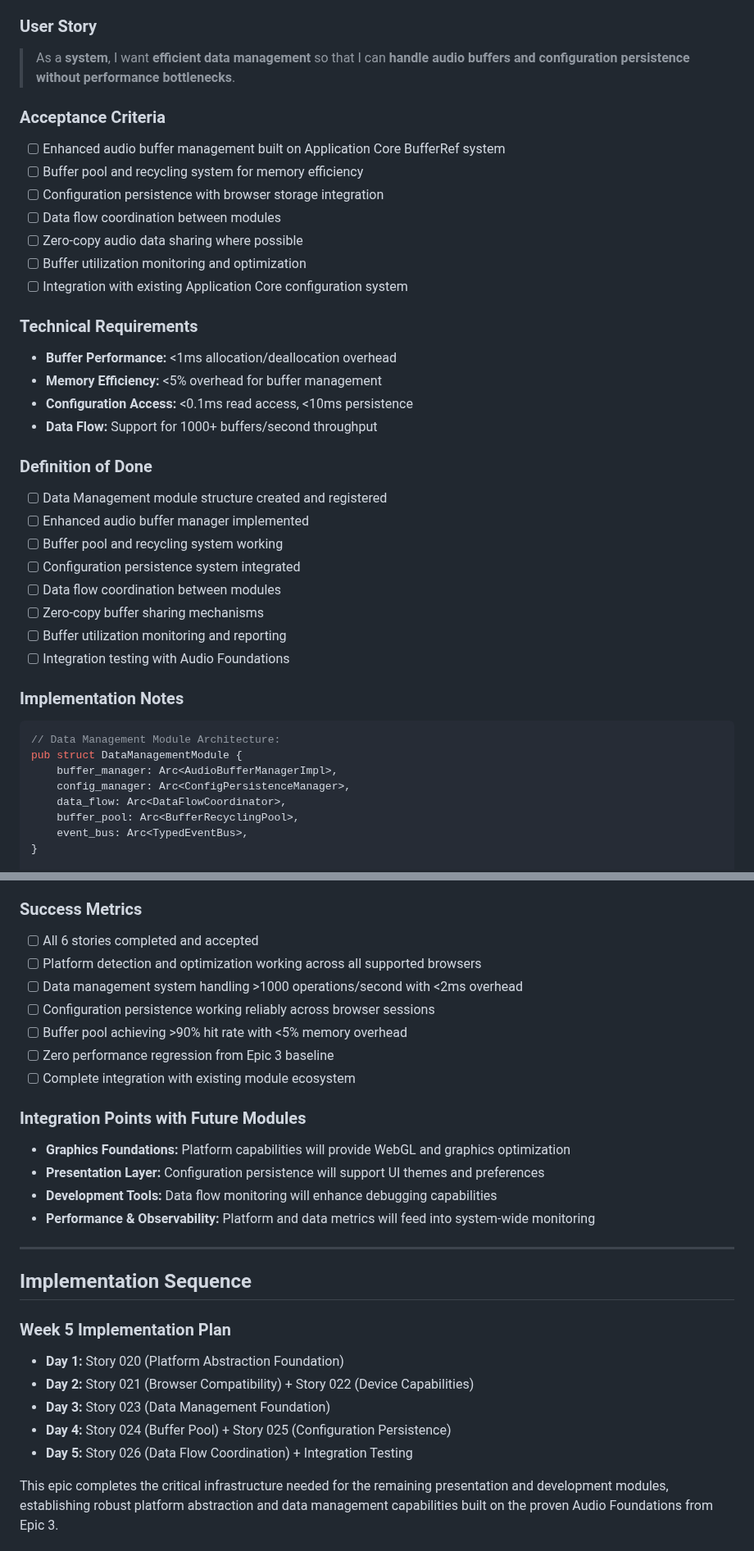
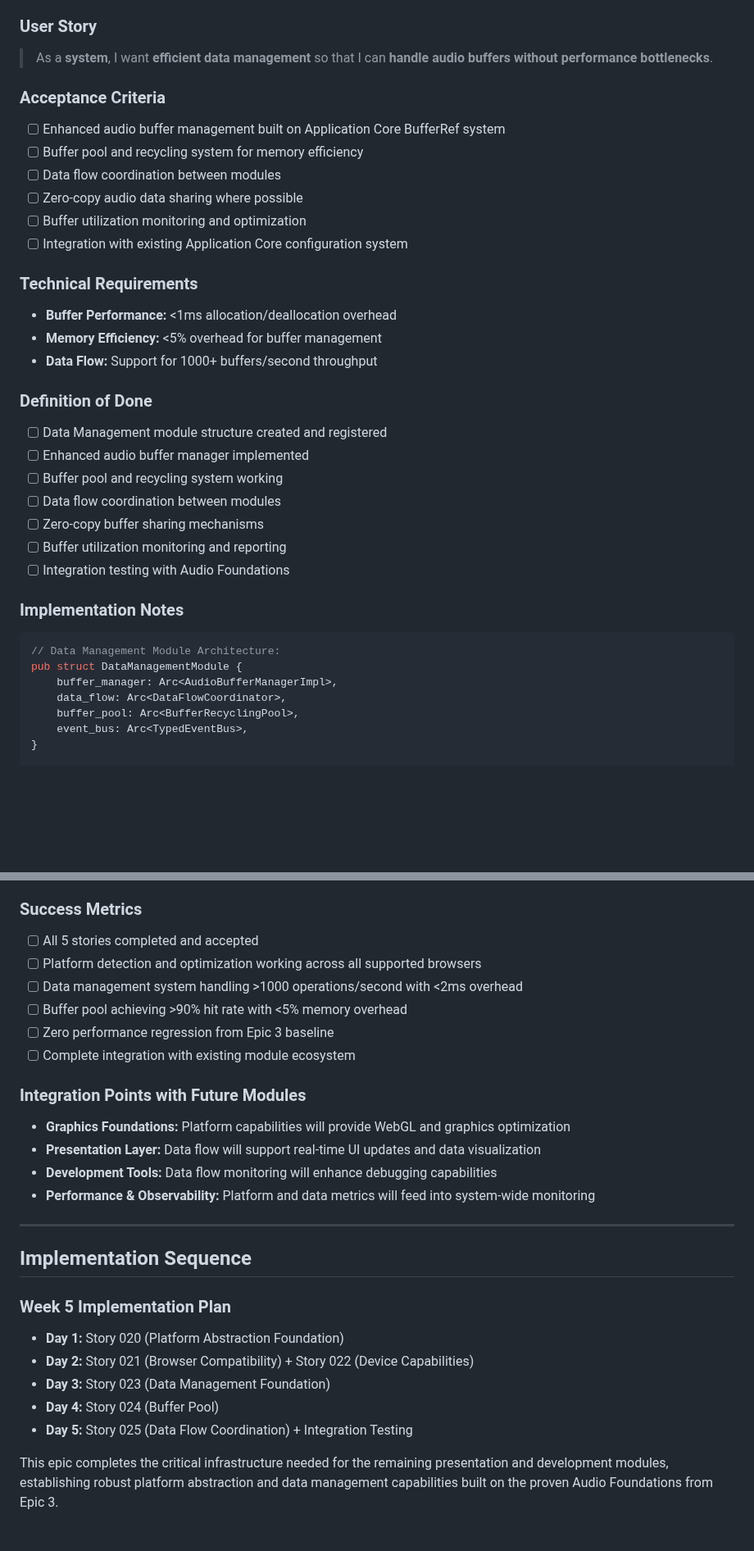
Before and after one commit to mandersson1024/intonation-toy, a Markdown page: docs/stories/epic-004-platform-data-modules-stories.md, 2 parts joined by grey strips. Shown at 82% size. GitHub-like rendering; blank space fills up the shorter version.

Commit message:
Remove persistence from the plan

```diff
--- a/docs/stories/epic-004-platform-data-modules-stories.md
+++ b/docs/stories/epic-004-platform-data-modules-stories.md
@@ -224,12 +224,11 @@ pub struct AudioCapabilities {
 **Dependencies:** STORY-020, Application Core Buffer System
 
 ### User Story
-> As a **system**, I want **efficient data management** so that I can **handle audio buffers and configuration persistence without performance bottlenecks**.
+> As a **system**, I want **efficient data management** so that I can **handle audio buffers without performance bottlenecks**.
 
 ### Acceptance Criteria
 - [ ] Enhanced audio buffer management built on Application Core BufferRef system
 - [ ] Buffer pool and recycling system for memory efficiency
-- [ ] Configuration persistence with browser storage integration
 - [ ] Data flow coordination between modules
 - [ ] Zero-copy audio data sharing where possible
 - [ ] Buffer utilization monitoring and optimization
@@ -238,14 +237,12 @@ pub struct AudioCapabilities {
 ### Technical Requirements
 - **Buffer Performance:** <1ms allocation/deallocation overhead
 - **Memory Efficiency:** <5% overhead for buffer management
-- **Configuration Access:** <0.1ms read access, <10ms persistence
 - **Data Flow:** Support for 1000+ buffers/second throughput
 
 ### Definition of Done
 - [ ] Data Management module structure created and registered
 - [ ] Enhanced audio buffer manager implemented
 - [ ] Buffer pool and recycling system working
-- [ ] Configuration persistence system integrated
 - [ ] Data flow coordination between modules
 - [ ] Zero-copy buffer sharing mechanisms
 - [ ] Buffer utilization monitoring and reporting
@@ -256,7 +253,6 @@ pub struct AudioCapabilities {
 // Data Management Module Architecture:
 pub struct DataManagementModule {
     buffer_manager: Arc<AudioBufferManagerImpl>,
-    config_manager: Arc<ConfigPersistenceManager>,
     data_flow: Arc<DataFlowCoordinator>,
     buffer_pool: Arc<BufferRecyclingPool>,
     event_bus: Arc<TypedEventBus>,
@@ -528,17 +451,16 @@ pub struct FlowMetrics {
 - **Configuration:** Data Management extends Epic 2 configuration system
 
 ### Success Metrics
-- [ ] All 6 stories completed and accepted
+- [ ] All 5 stories completed and accepted
 - [ ] Platform detection and optimization working across all supported browsers
 - [ ] Data management system handling >1000 operations/second with <2ms overhead
-- [ ] Configuration persistence working reliably across browser sessions
 - [ ] Buffer pool achieving >90% hit rate with <5% memory overhead
 - [ ] Zero performance regression from Epic 3 baseline
 - [ ] Complete integration with existing module ecosystem
 
 ### Integration Points with Future Modules
 - **Graphics Foundations:** Platform capabilities will provide WebGL and graphics optimization
-- **Presentation Layer:** Configuration persistence will support UI themes and preferences
+- **Presentation Layer:** Data flow will support real-time UI updates and data visualization
 - **Development Tools:** Data flow monitoring will enhance debugging capabilities
 - **Performance & Observability:** Platform and data metrics will feed into system-wide monitoring
 
@@ -550,7 +472,7 @@ pub struct FlowMetrics {
 - **Day 1:** Story 020 (Platform Abstraction Foundation)
 - **Day 2:** Story 021 (Browser Compatibility) + Story 022 (Device Capabilities)
 - **Day 3:** Story 023 (Data Management Foundation)
-- **Day 4:** Story 024 (Buffer Pool) + Story 025 (Configuration Persistence)
-- **Day 5:** Story 026 (Data Flow Coordination) + Integration Testing
+- **Day 4:** Story 024 (Buffer Pool)
+- **Day 5:** Story 025 (Data Flow Coordination) + Integration Testing
 
 This epic completes the critical infrastructure needed for the remaining presentation and development modules, establishing robust platform abstraction and data management capabilities built on the proven Audio Foundations from Epic 3.
```
Also changed, not shown: other parts of docs/stories/epic-004-platform-data-modules-stories.md (+5 -78 lines), docs/architecture/modular-restructure-architecture.md (+3 -6 lines).
